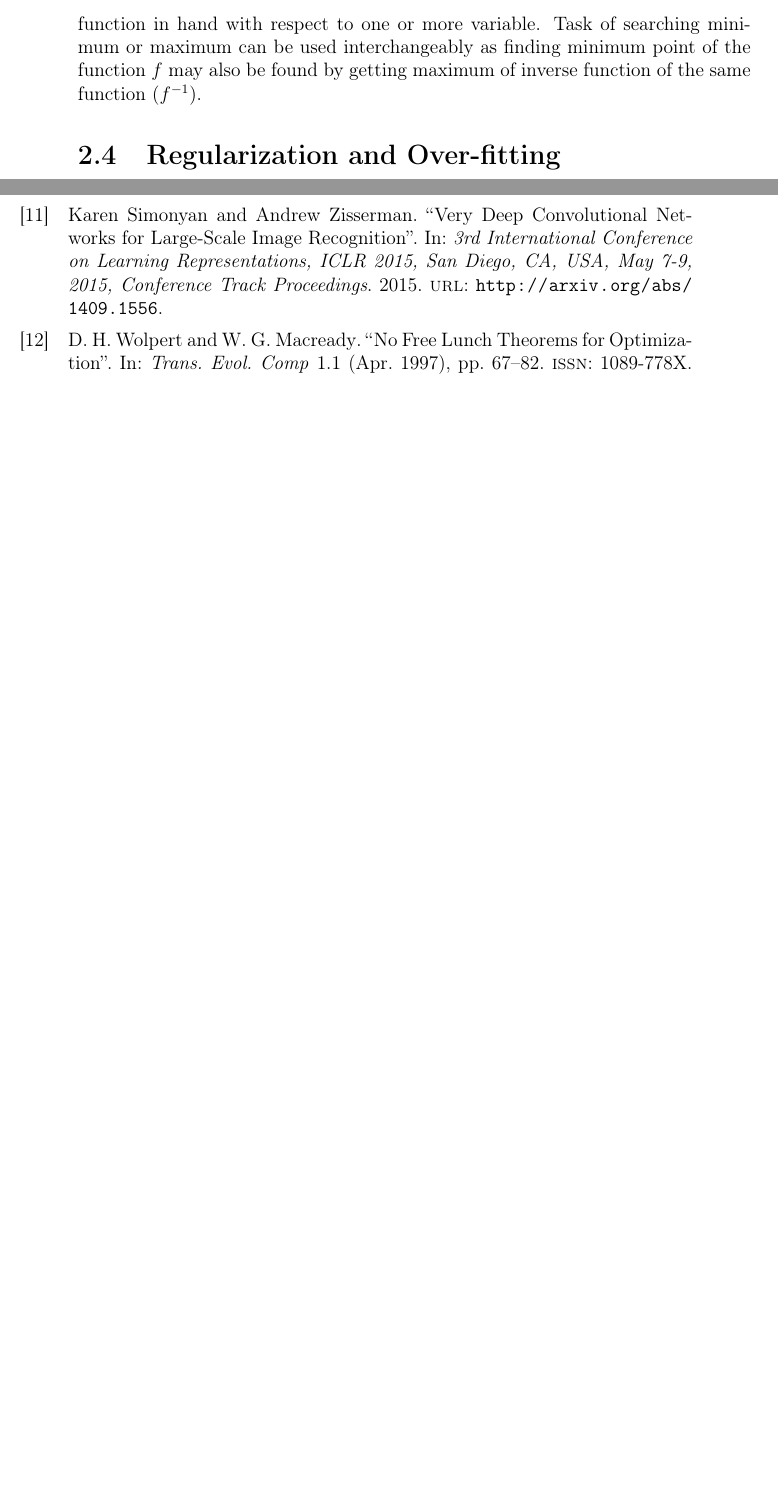
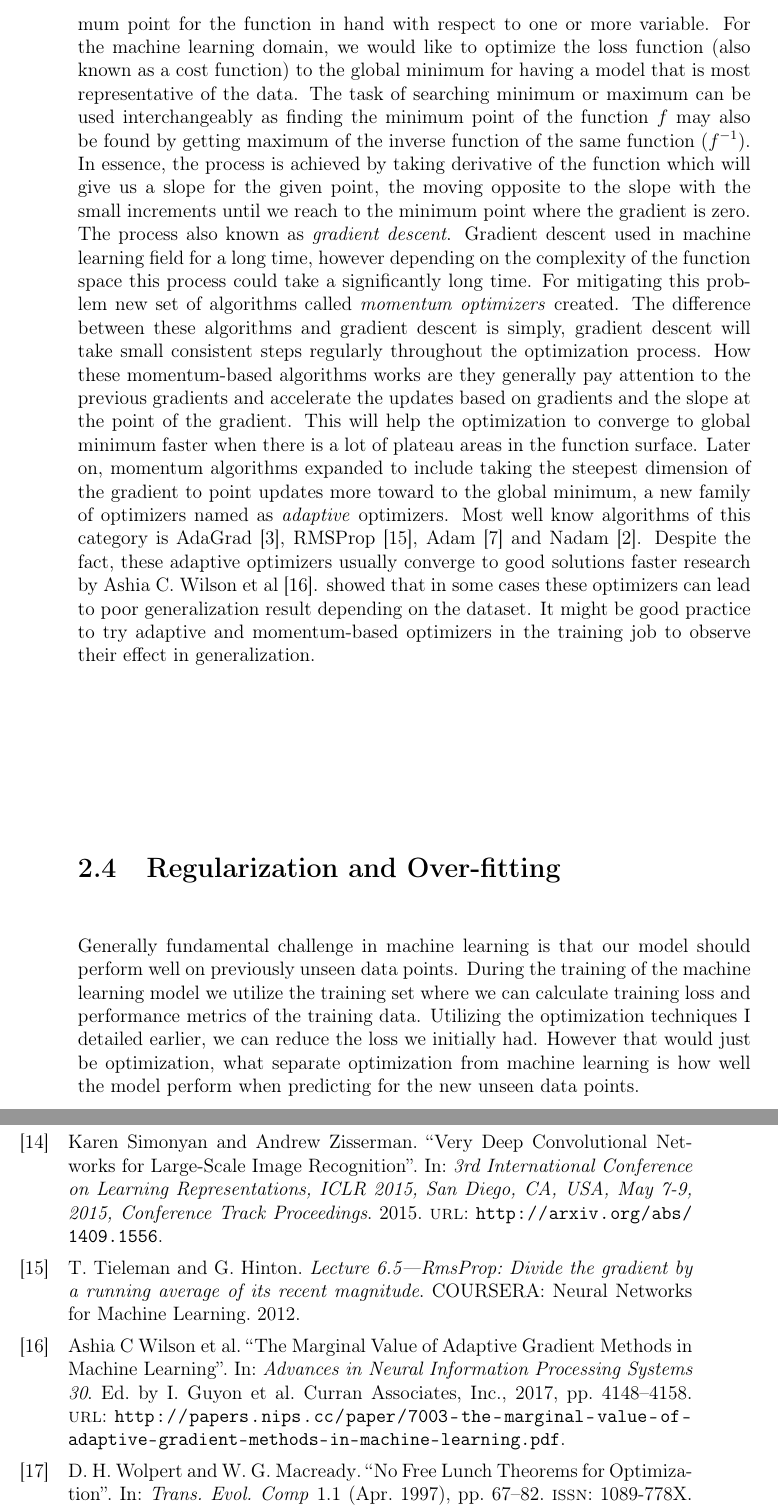
Before and after one commit to bbuluttekin/MSc-Project, a LaTeX thesis (Report/REP_BuluttekinB_DS.tex, which reads Report/chapters/neural-networks.tex, Report/references.bib): two parts of pages 19 and 24 of 24, joined at a grey line, cut so that both start at the same text, the shorter picture padded with empty space. The pictures show the PDF file Report/REP_BuluttekinB_DS.pdf that the author committed with the source.

Commit message:
Optimization section concluded

```diff
--- a/Report/chapters/neural-networks.tex
+++ b/Report/chapters/neural-networks.tex
@@ -118,9 +118,29 @@ With that characteristic gradient of the ReLU will be either zero for the input
 Because of consistent properties of the non-saturating functions, it is always better to use such activation functions for hidden layers to ensure the gradient flow is faster and Network will converge faster as a result.
 
 \section{Optimization} \label{sec:optimization}
-Most machine learning algorithms utilize some sort of optimization. Main objective of the optimization algorithms is to find maximum or minimum point for the function in hand with respect to one or more variable. Task of searching minimum or maximum can be used interchangeably as finding minimum point of the function $f$ may also be found by getting maximum of inverse function of the same function ($f^{-1}$).
+Most machine learning algorithms utilize some sort of optimization.
+The main objective of the optimization algorithms is to find the maximum or the minimum point for the function in hand with respect to one or more variable.
+For the machine learning domain, we would like to optimize the loss function (also known as a cost function) to the global minimum for having a model that is most representative of the data.
+The task of searching minimum or maximum can be used interchangeably as finding the minimum point of the function $f$ may also be found by getting maximum of the inverse function of the same function ($f^{-1}$).
+In essence, the process is achieved by taking derivative of the function which will give us a slope for the given point, the moving opposite to the slope with the small increments until we reach to the minimum point where the gradient is zero.
+The process also known as \emph{gradient descent}.
+Gradient descent used in machine learning field for a long time, however depending on the complexity of the function space this process could take a significantly long time.
+For mitigating this problem new set of algorithms called \emph{momentum optimizers} created.
+The difference between these algorithms and gradient descent is simply, gradient descent will take small consistent steps regularly throughout the optimization process.
+How these momentum-based algorithms works are they generally pay attention to the previous gradients and accelerate the updates based on gradients and the slope at the point of the gradient.
+This will help the optimization to converge to global minimum faster when there is a lot of plateau areas in the function surface.
+Later on, momentum algorithms expanded to include taking the steepest dimension of the gradient to point updates more toward to the global minimum, a new family of optimizers named as \emph{adaptive} optimizers.
+Most well know algorithms of this category is AdaGrad~\cite{adagrad}, RMSProp~\cite{rmsprop}, Adam~\cite{adam} and Nadam~\cite{nadam}.
+Despite the fact, these adaptive optimizers usually converge to good solutions faster research by Ashia C. Wilson et al~\cite{optimize-ashia}. showed that in some cases these optimizers can lead to poor generalization result depending on the dataset.
+It might be good practice to try adaptive and momentum-based optimizers in the training job to observe their effect in generalization.
+
 
 \section{Regularization and Over-fitting} \label{sec:regularization}
+Generally fundamental challenge in machine learning is that our model should perform well on previously unseen data points.
+During the training of the machine learning model we utilize the training set where we can calculate training loss and performance metrics of the training data.
+Utilizing the optimization techniques I detailed earlier, we can reduce the loss we initially had.
+However that would just be optimization, what separate optimization from machine learning is how well the model perform when predicting for the new unseen data points.
+
 
 \section{Convolutional Networks} \label{sec:convnets}
 
--- a/Report/references.bib
+++ b/Report/references.bib
@@ -348,6 +377,17 @@
   note         = {Accessed: 2019-03-12}
 }
 
+@incollection{optimize-ashia,
+  title     = {The Marginal Value of Adaptive Gradient Methods in Machine Learning},
+  author    = {Wilson, Ashia C and Roelofs, Rebecca and Stern, Mitchell and Srebro, Nati and Recht, Benjamin},
+  booktitle = {Advances in Neural Information Processing Systems 30},
+  editor    = {I. Guyon and U. V. Luxburg and S. Bengio and H. Wallach and R. Fergus and S. Vishwanathan and R. Garnett},
+  pages     = {4148--4158},
+  year      = {2017},
+  publisher = {Curran Associates, Inc.},
+  url       = {http://papers.nips.cc/paper/7003-the-marginal-value-of-adaptive-gradient-methods-in-machine-learning.pdf}
+}
+
 @inproceedings{pandas,
   author    = { Wes McKinney },
   title     = { Data Structures for Statistical Computing in Python },
@@ -371,12 +411,20 @@
   year   = {2017}
 }
 
+
 @article{resnet,
   title   = {Deep Residual Learning for Image Recognition},
   author  = {Kaiming He and Xiangyu Zhang and Shaoqing Ren and Jian Sun},
   journal = {2016 IEEE Conference on Computer Vision and Pattern Recognition (CVPR)},
   year    = {2016},
   pages   = {770-778}
+}
+
+@misc{rmsprop,
+  title        = {{Lecture 6.5---RmsProp: Divide the gradient by a running average of its recent magnitude}},
+  author       = {Tieleman, T. and Hinton, G.},
+  howpublished = {COURSERA: Neural Networks for Machine Learning},
+  year         = {2012}
 }
 
 @article{scikit-learn,
```
Also changed, not shown: Report/REP_BuluttekinB_DS.pdf, Report/chapters/neural-networks.tex (3 more changed lines), Report/references.bib (32 more changed lines).
